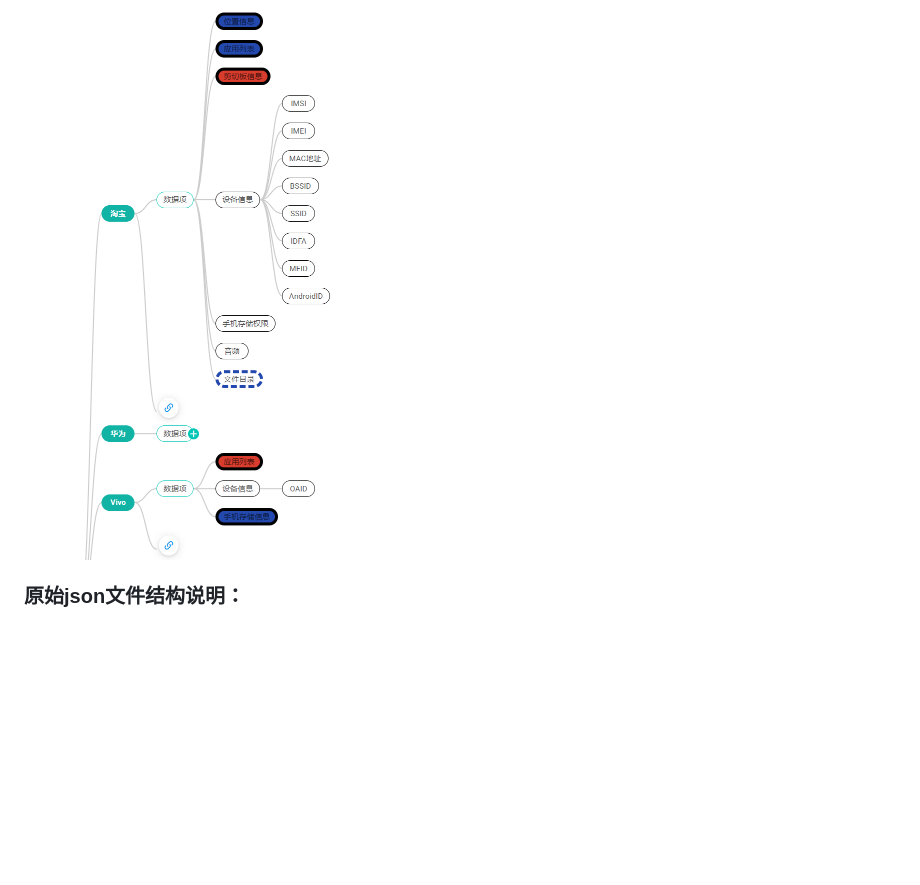
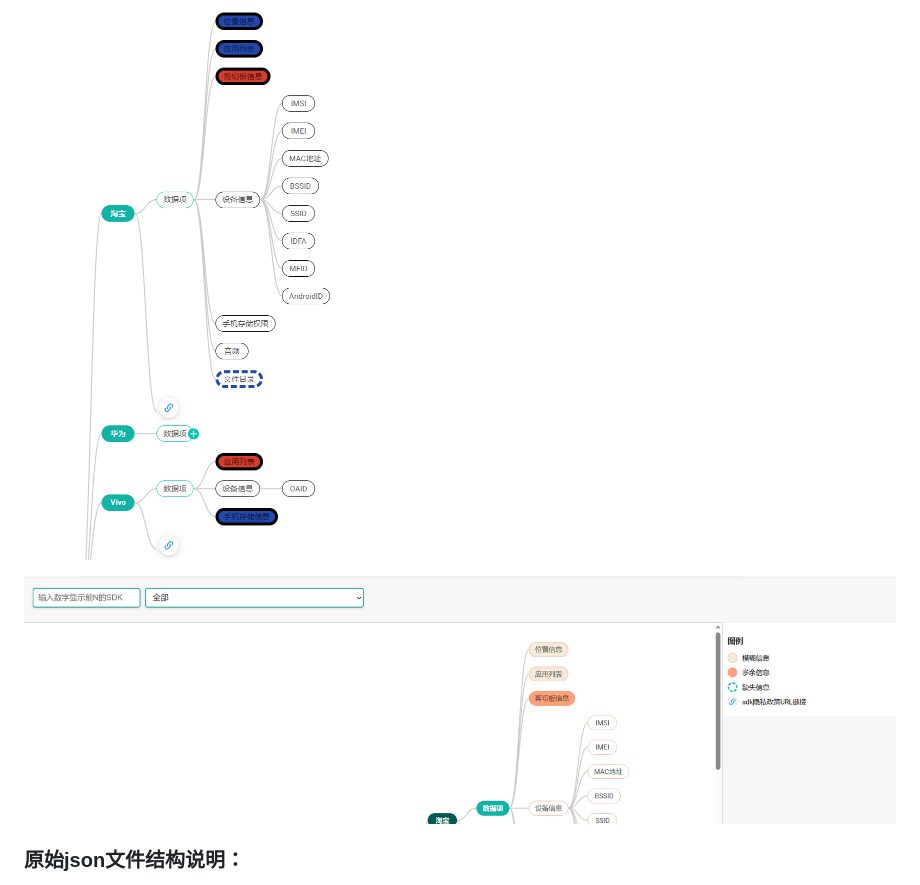
Before and after one commit to bingfeng613/sdk-show, a Markdown page: README.md, the part around the change. Drawn GitHub-style; pictures changed too: image-2.png (added); blank space fills up the shorter version.

```diff
--- a/README.md
+++ b/README.md
@@ -6,6 +6,7 @@
 
 ![alt text](image-1.png)
 
+![alt text](image-2.png)
 ### 原始json文件结构说明：
 sdk-name 第三方sdk名称
 data 数据项 需要按照顿号进行分隔（在括号内的需要进行分叉）
```
Also changed, not shown: 1 other file.
